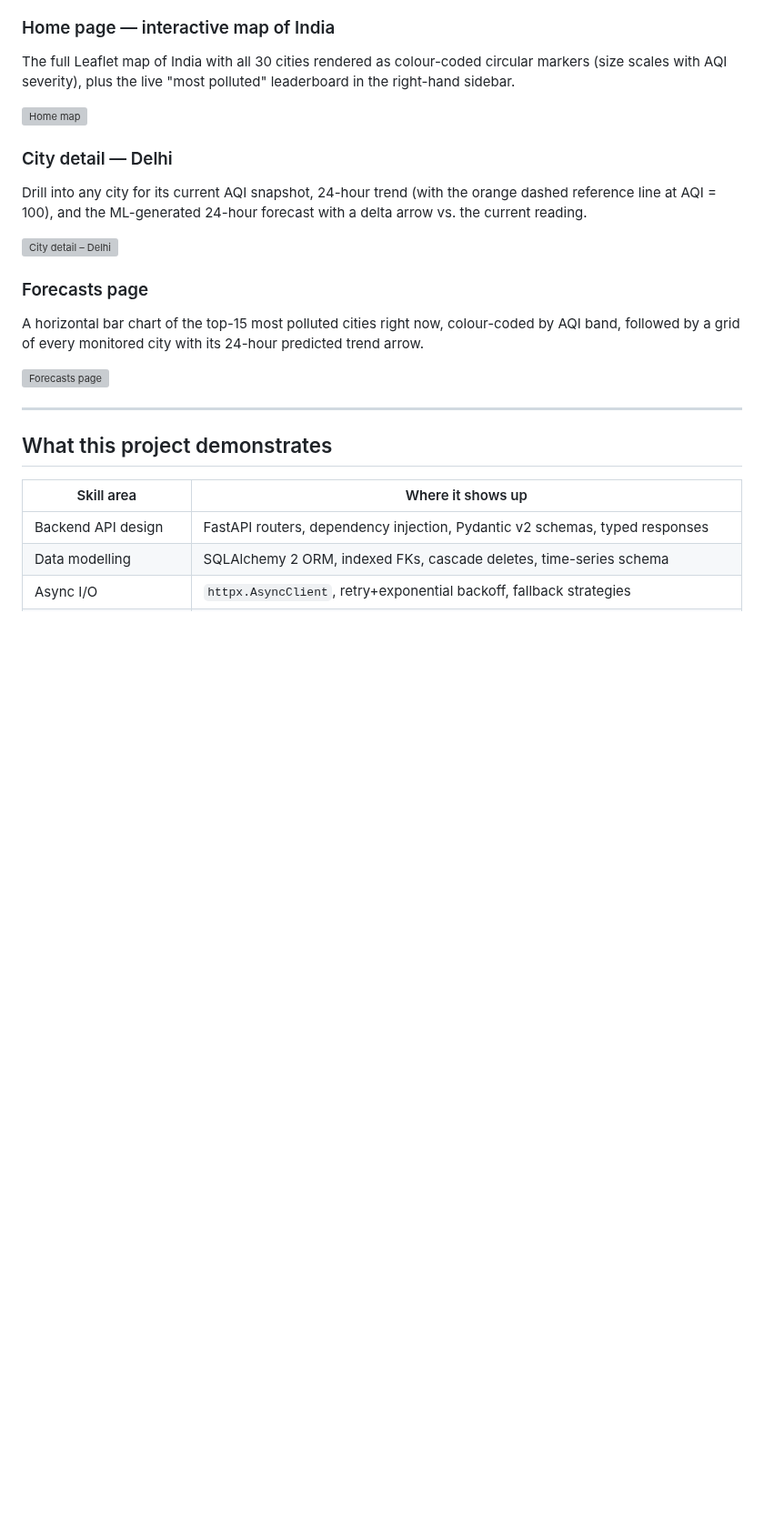
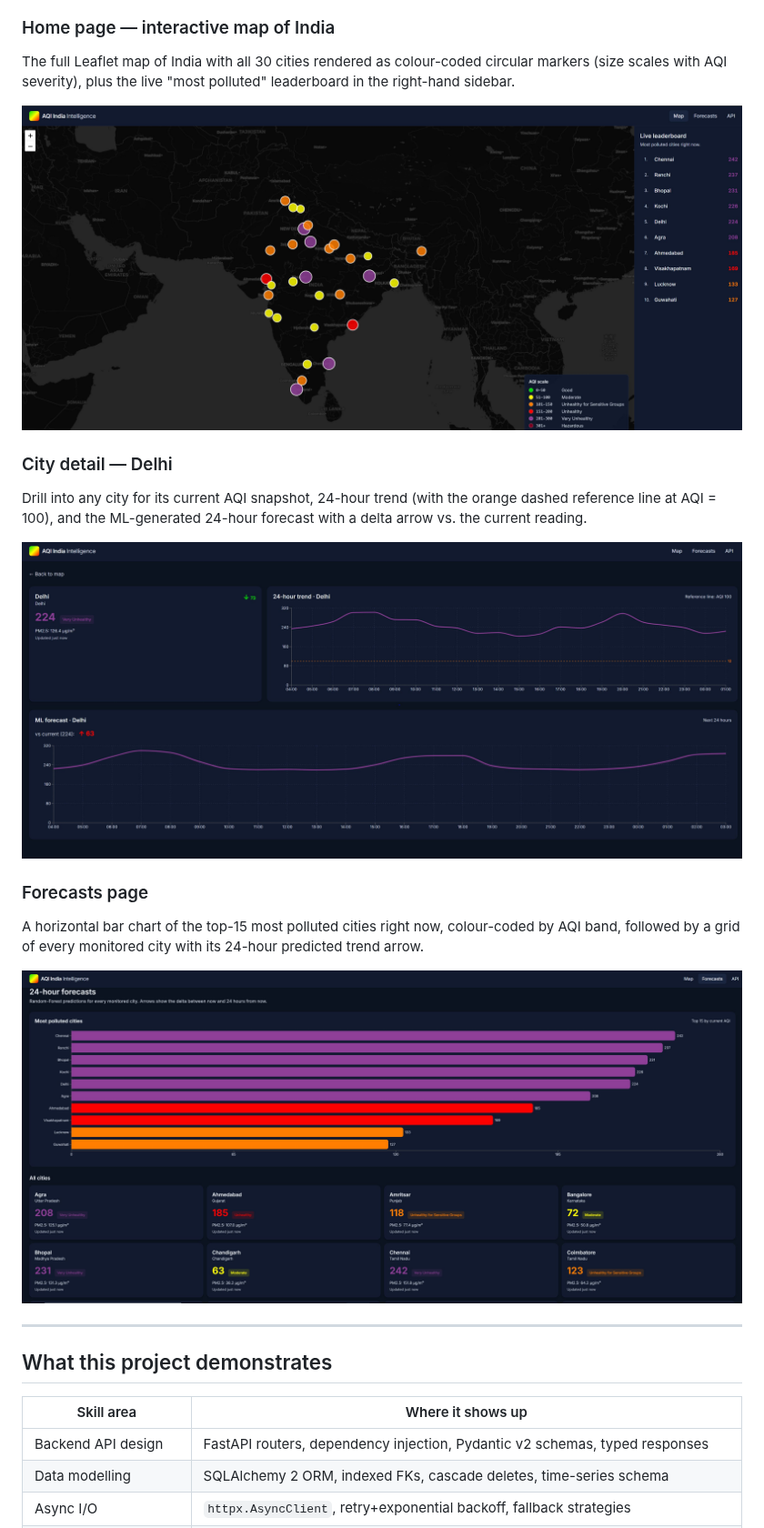
Before and after one commit to ishaan2947/India_AQI, a Markdown page: README.md, the part around the change. Shown at 91% size. Drawn GitHub-style; pictures changed too: docs/screenshots/01-home-map.jpg (added), docs/screenshots/03-city-detail.jpg (added), docs/screenshots/04-predictions.jpg (added); blank space fills up the shorter version; grey boxes are pictures that could not be loaded.

Commit message:
docs: add app screenshots (home map, Delhi detail, forecasts)

```diff
--- a/README.md
+++ b/README.md
@@ -26,7 +26,7 @@ The full Leaflet map of India with all 30 cities rendered as colour-coded
 circular markers (size scales with AQI severity), plus the live "most
 polluted" leaderboard in the right-hand sidebar.
 
-![Home map](docs/screenshots/01-home-map.png)
+![Home map](docs/screenshots/01-home-map.jpg)
 
 ### City detail — Delhi
 
@@ -34,7 +34,7 @@ Drill into any city for its current AQI snapshot, 24-hour trend (with the
 orange dashed reference line at AQI = 100), and the ML-generated 24-hour
 forecast with a delta arrow vs. the current reading.
 
-![City detail – Delhi](docs/screenshots/03-city-detail.png)
+![City detail – Delhi](docs/screenshots/03-city-detail.jpg)
 
 ### Forecasts page
 
@@ -42,7 +42,7 @@ A horizontal bar chart of the top-15 most polluted cities right now,
 colour-coded by AQI band, followed by a grid of every monitored city with
 its 24-hour predicted trend arrow.
 
-![Forecasts page](docs/screenshots/04-predictions.png)
+![Forecasts page](docs/screenshots/04-predictions.jpg)
 
 ---
 
```
Also changed, not shown: 1 other file.
